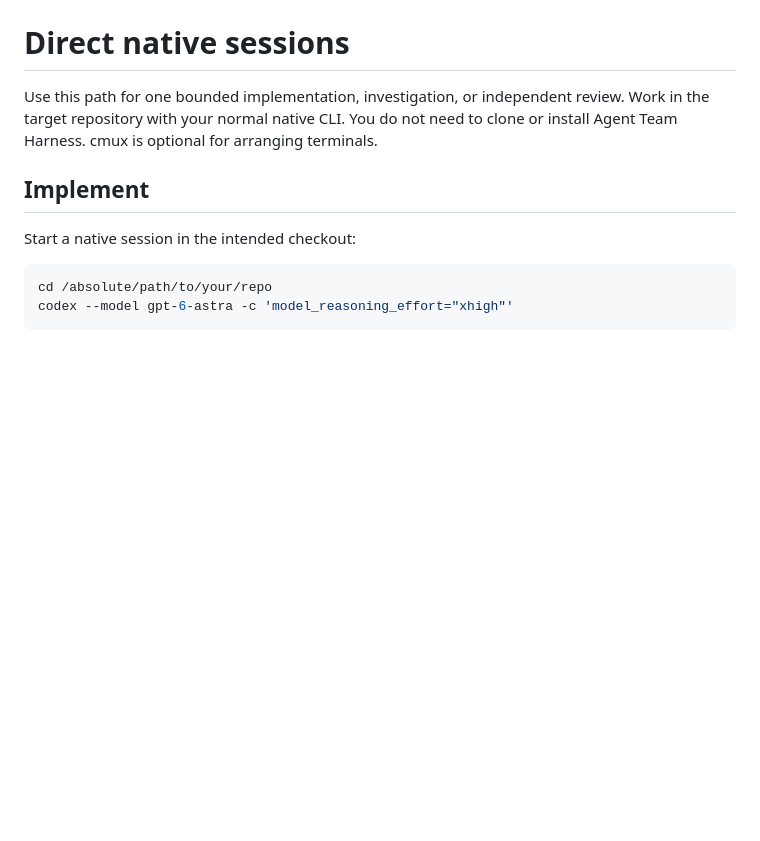
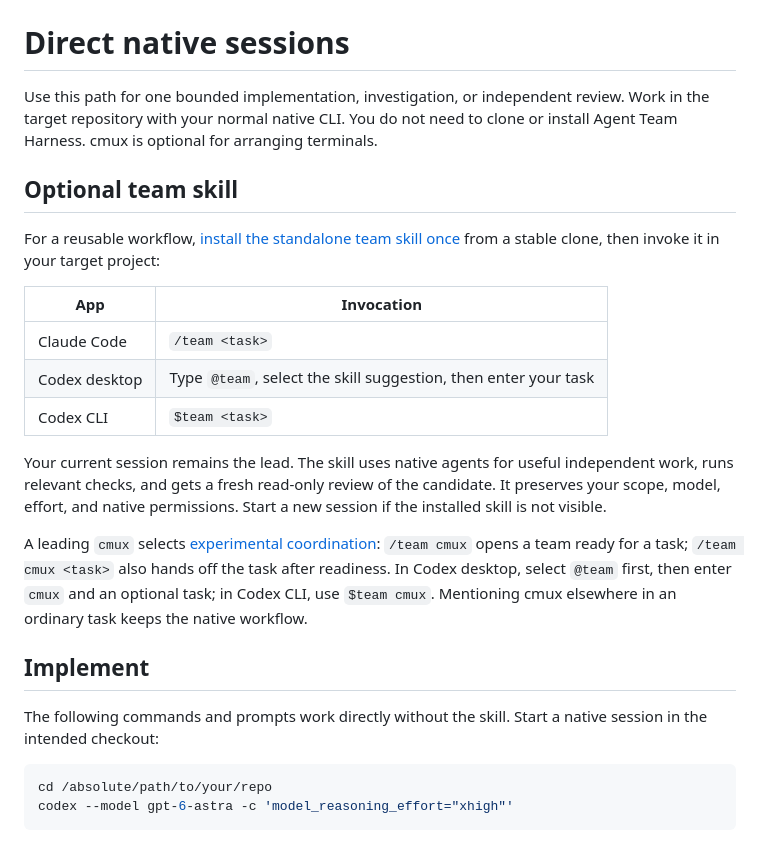
Before and after one commit to andrewnova/agent-team-harness, a Markdown page: docs/direct-sessions.md, the part around the change. Drawn GitHub-style; blank space fills up the shorter version.

````diff
--- a/docs/direct-sessions.md
+++ b/docs/direct-sessions.md
@@ -2,9 +2,23 @@
 
 Use this path for one bounded implementation, investigation, or independent review. Work in the target repository with your normal native CLI. You do not need to clone or install Agent Team Harness. cmux is optional for arranging terminals.
 
+## Optional team skill
+
+For a reusable workflow, [install the standalone team skill once](../README.md#invoke-the-team-skill) from a stable clone, then invoke it in your target project:
+
+| App | Invocation |
+| --- | --- |
+| Claude Code | `/team <task>` |
+| Codex desktop | Type `@team`, select the skill suggestion, then enter your task |
+| Codex CLI | `$team <task>` |
+
+Your current session remains the lead. The skill uses native agents for useful independent work, runs relevant checks, and gets a fresh read-only review of the candidate. It preserves your scope, model, effort, and native permissions. Start a new session if the installed skill is not visible.
+
+A leading `cmux` selects [experimental coordination](cmux-team.md#start-a-team): `/team cmux` opens a team ready for a task; `/team cmux <task>` also hands off the task after readiness. In Codex desktop, select `@team` first, then enter `cmux` and an optional task; in Codex CLI, use `$team cmux`. Mentioning cmux elsewhere in an ordinary task keeps the native workflow.
+
 ## Implement
 
-Start a native session in the intended checkout:
+The following commands and prompts work directly without the skill. Start a native session in the intended checkout:
 
 ```sh
 cd /absolute/path/to/your/repo
````
Also changed, not shown: README.md (+14 -8 lines), docs/cmux-team.md (+27 -3 lines).
